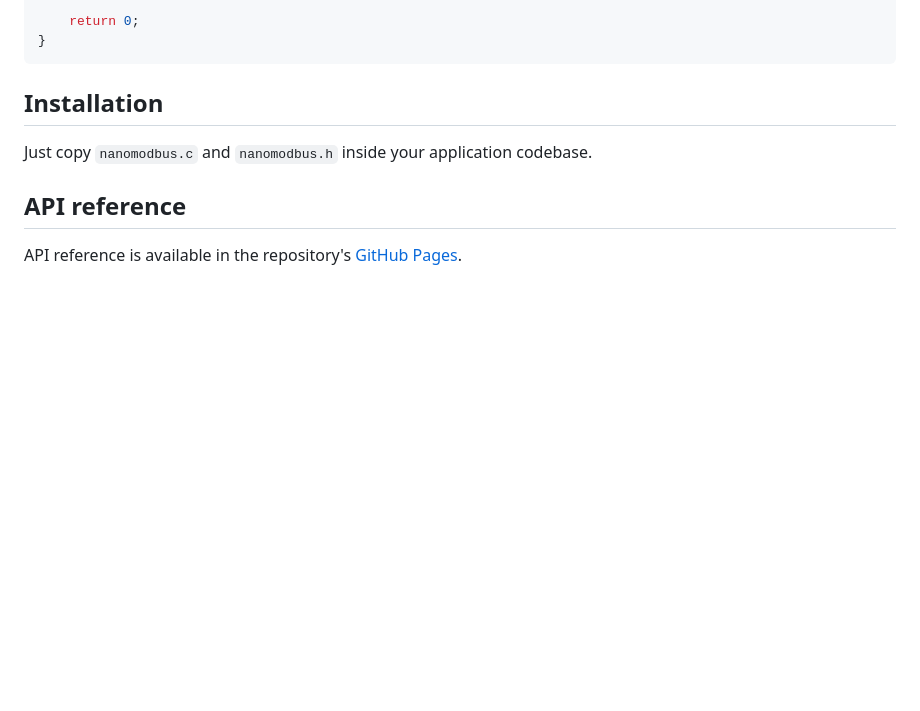
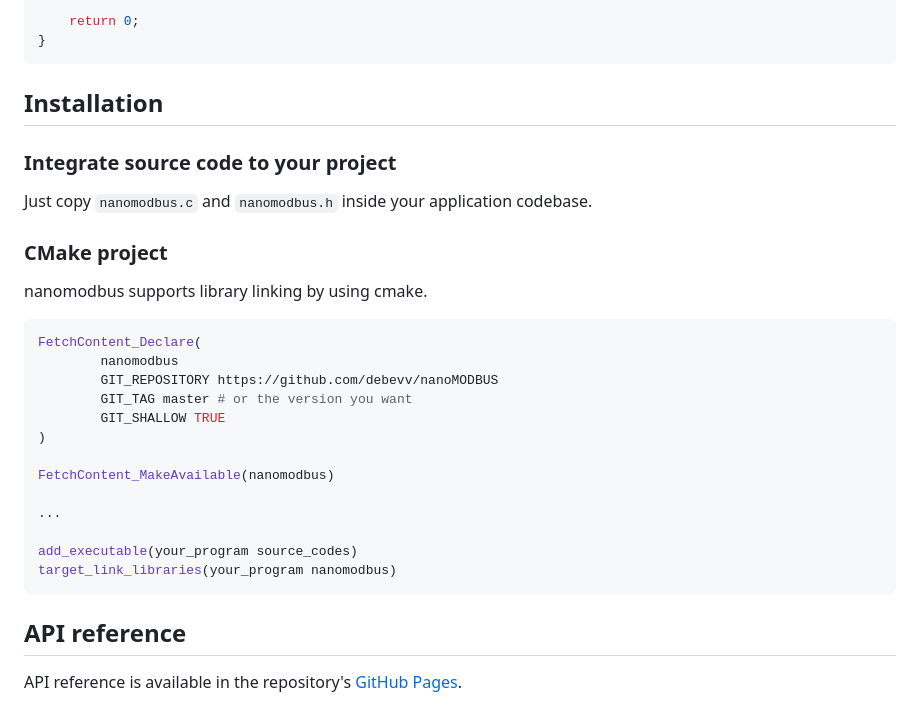
Before and after one commit to debevv/nanoMODBUS, a Markdown page: README.md, the part around the change. GitHub-like rendering; blank space fills up the shorter version.

Commit message:
added cmake linking instructions in readme

````diff
--- a/README.md
+++ b/README.md
@@ -96,7 +96,29 @@ int main(int argc, char* argv[]) {
 
 ## Installation
 
+### Integrate source code to your project
+
 Just copy `nanomodbus.c` and `nanomodbus.h` inside your application codebase.
+
+### CMake project
+
+nanomodbus supports library linking by using cmake.
+
+```cmake
+FetchContent_Declare(
+        nanomodbus
+        GIT_REPOSITORY https://github.com/debevv/nanoMODBUS
+        GIT_TAG master # or the version you want
+        GIT_SHALLOW TRUE
+)
+
+FetchContent_MakeAvailable(nanomodbus)
+
+...
+
+add_executable(your_program source_codes)
+target_link_libraries(your_program nanomodbus)
+```
 
 ## API reference
 
````
